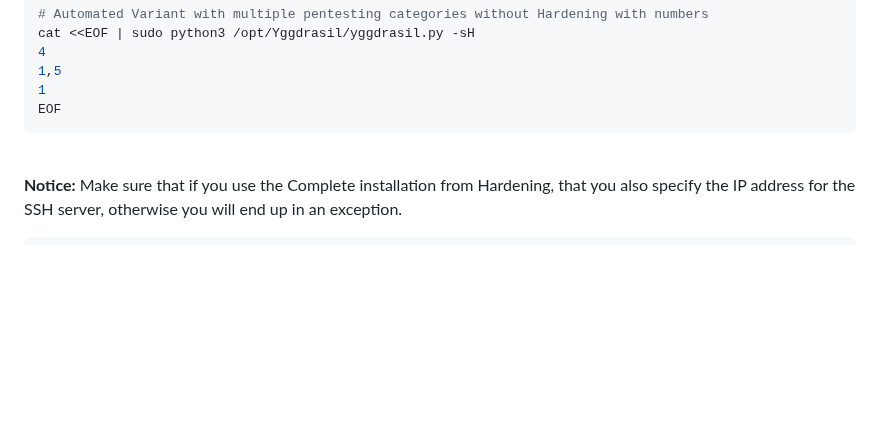
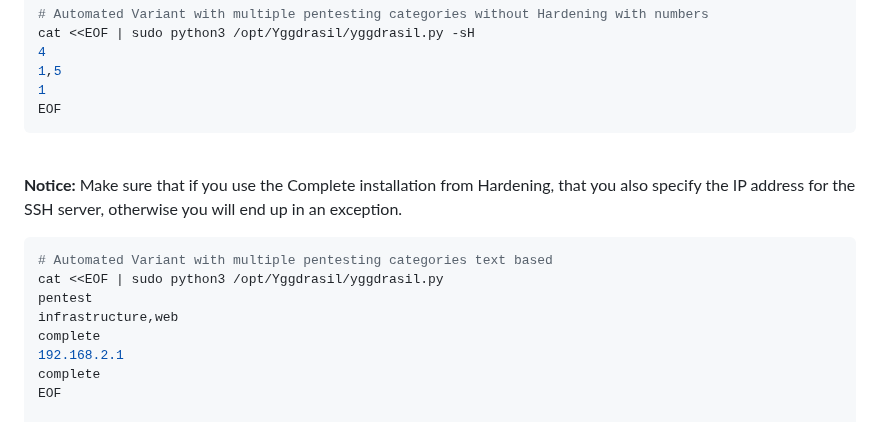
Before and after one commit to Jarl-Bjoern/Yggdrasil, a Markdown page: README.md, the part around the change. GitHub-like rendering; blank space fills up the shorter version.

````diff
--- a/README.md
+++ b/README.md
@@ -419,8 +419,18 @@ cat <<EOF | sudo python3 /opt/Yggdrasil/yggdrasil.py -sH
 1
 EOF
 ```
+
 <br /><strong>Notice:</strong> Make sure that if you use the Complete installation from Hardening, that you also specify the IP address for the SSH server, otherwise you will end up in an exception.
 ```bash
+# Automated Variant with multiple pentesting categories text based
+cat <<EOF | sudo python3 /opt/Yggdrasil/yggdrasil.py
+pentest
+infrastructure,web
+complete
+192.168.2.1
+complete
+EOF
+
 # Automated Variant with multiple pentesting categories with numbers
 cat <<EOF | sudo python3 /opt/Yggdrasil/yggdrasil.py
 4
````
